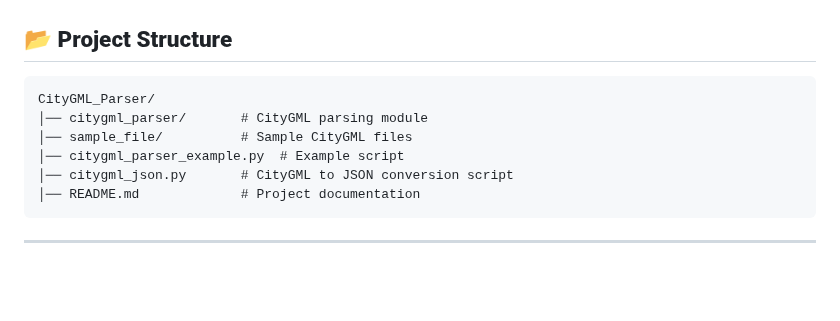
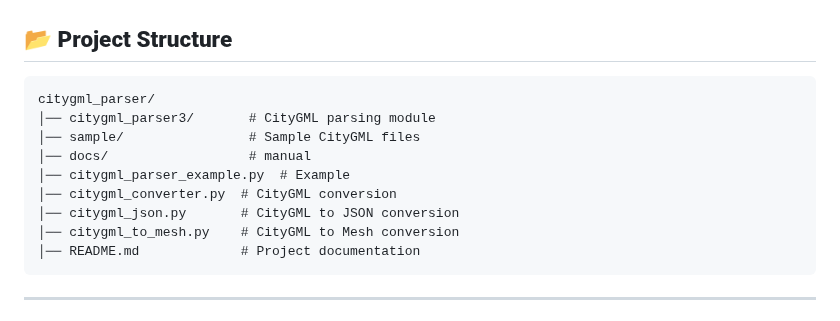
Before and after one commit to JOyagdol/citygml_parser, a Markdown page: README.md, the part around the change. Drawn GitHub-style; blank space fills up the shorter version.

````diff
--- a/README.md
+++ b/README.md
@@ -153,11 +153,14 @@ python citygml_mesh.py --input_file ./sample/ManhattanSmall.gml --output_file ./
 
 ## **📂 Project Structure**
 ```
-CityGML_Parser/
-│── citygml_parser/       # CityGML parsing module
-│── sample_file/          # Sample CityGML files
-│── citygml_parser_example.py  # Example script
-│── citygml_json.py       # CityGML to JSON conversion script
+citygml_parser/
+│── citygml_parser3/       # CityGML parsing module
+│── sample/                # Sample CityGML files
+│── docs/                  # manual
+│── citygml_parser_example.py  # Example
+│── citygml_converter.py  # CityGML conversion
+│── citygml_json.py       # CityGML to JSON conversion
+│── citygml_to_mesh.py    # CityGML to Mesh conversion
 │── README.md             # Project documentation
 ```
 
````
